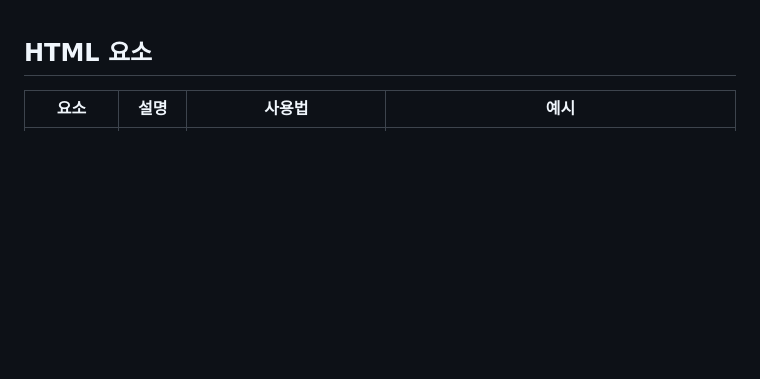
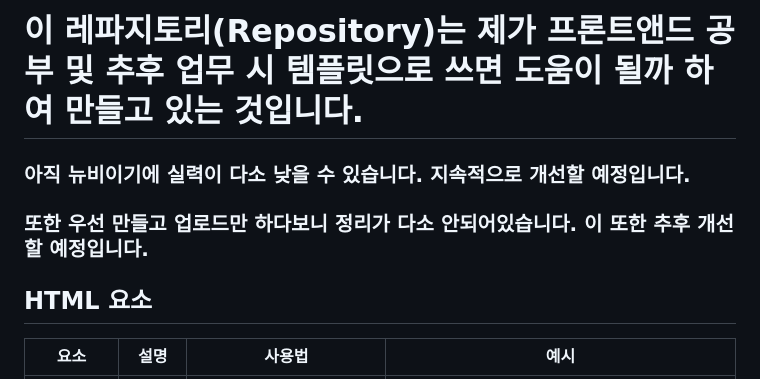
Before and after one commit to JDeun/for_front_end, a Markdown page: README.md, the part around the change. Rendered like a GitHub page; blank space fills up the shorter version.

Commit message:
Update README.md
Signed-off-by: 조용은 <165640725+JDeun@users.noreply.github.com>

```diff
--- a/README.md
+++ b/README.md
@@ -1,3 +1,7 @@
+# 이 레파지토리(Repository)는 제가 프론트앤드 공부 및 추후 업무 시 템플릿으로 쓰면 도움이 될까 하여 만들고 있는 것입니다.
+### 아직 뉴비이기에 실력이 다소 낮을 수 있습니다. 지속적으로 개선할 예정입니다.
+### 또한 우선 만들고 업로드만 하다보니 정리가 다소 안되어있습니다. 이 또한 추후 개선할 예정입니다.
+
 ## HTML 요소
 
 | **요소**         | **설명**                                             | **사용법**                                          | **예시**                                    |
```
